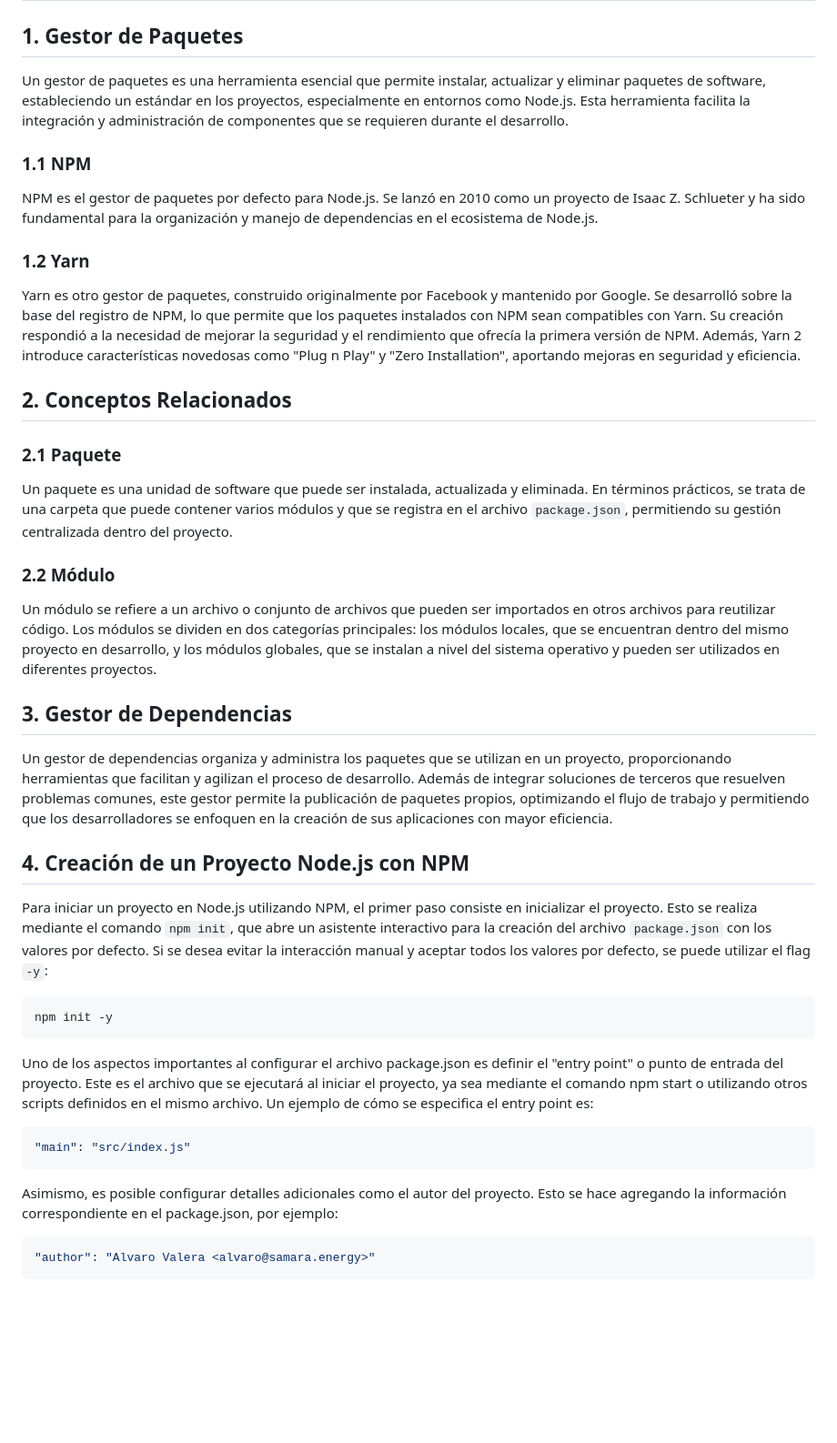
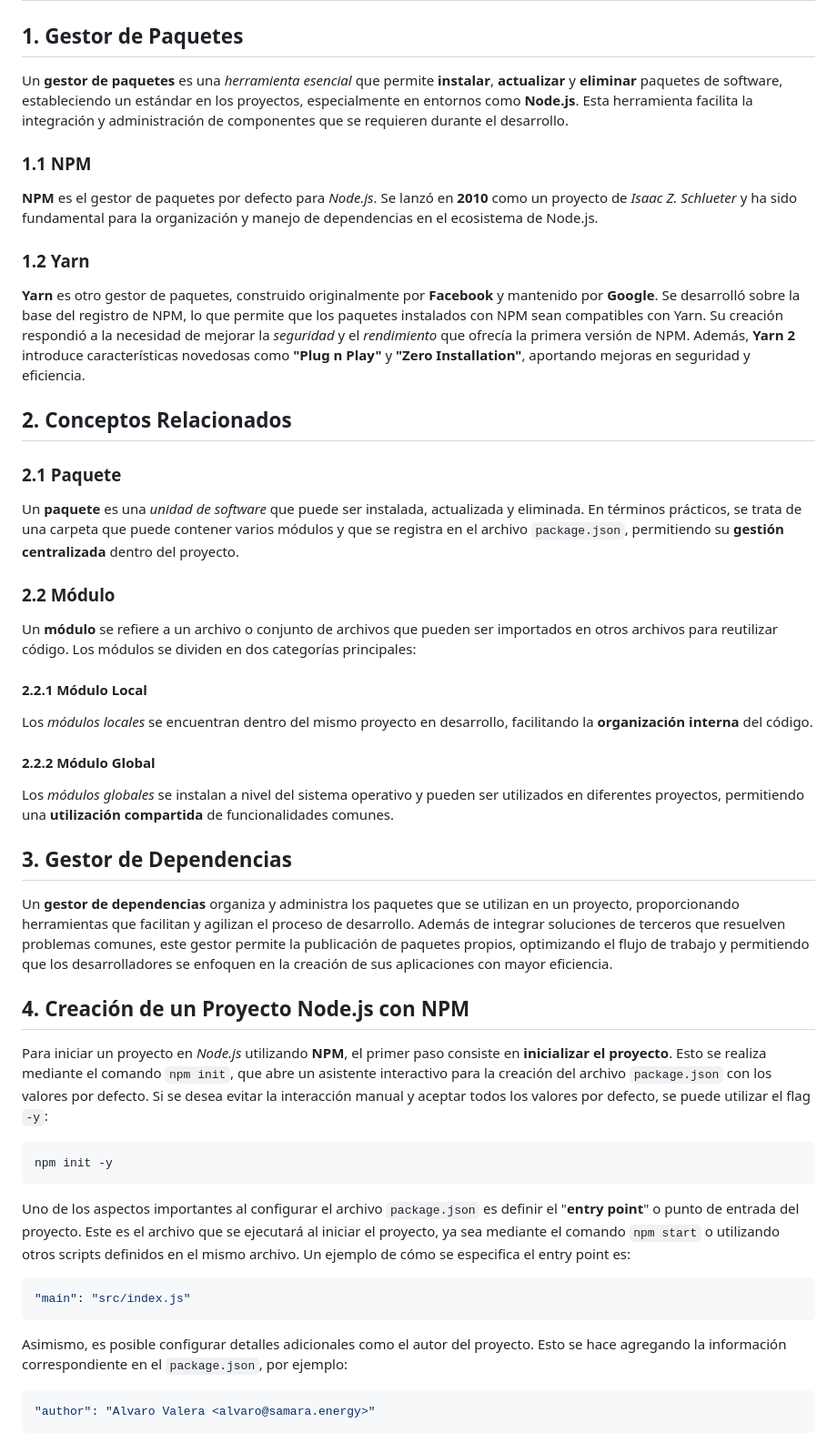
Before and after one commit to avarelop/skill-forge, a Markdown page: forge-node/package_management_with_npm/README.md, the part around one of its changes. Shown at 91% size. Rendered like a GitHub page; blank space fills up the shorter version.

````diff
--- a/forge-node/package_management_with_npm/README.md
+++ b/forge-node/package_management_with_npm/README.md
@@ -2,45 +2,53 @@
 
 ## 1. Gestor de Paquetes
 
-Un gestor de paquetes es una herramienta esencial que permite instalar, actualizar y eliminar paquetes de software, estableciendo un estándar en los proyectos, especialmente en entornos como Node.js. Esta herramienta facilita la integración y administración de componentes que se requieren durante el desarrollo.
+Un **gestor de paquetes** es una *herramienta esencial* que permite **instalar**, **actualizar** y **eliminar** paquetes de software, estableciendo un estándar en los proyectos, especialmente en entornos como **Node.js**. Esta herramienta facilita la integración y administración de componentes que se requieren durante el desarrollo.
 
 ### 1.1 NPM
 
-NPM es el gestor de paquetes por defecto para Node.js. Se lanzó en 2010 como un proyecto de Isaac Z. Schlueter y ha sido fundamental para la organización y manejo de dependencias en el ecosistema de Node.js.
+**NPM** es el gestor de paquetes por defecto para *Node.js*. Se lanzó en **2010** como un proyecto de *Isaac Z. Schlueter* y ha sido fundamental para la organización y manejo de dependencias en el ecosistema de Node.js.
 
 ### 1.2 Yarn
 
-Yarn es otro gestor de paquetes, construido originalmente por Facebook y mantenido por Google. Se desarrolló sobre la base del registro de NPM, lo que permite que los paquetes instalados con NPM sean compatibles con Yarn. Su creación respondió a la necesidad de mejorar la seguridad y el rendimiento que ofrecía la primera versión de NPM. Además, Yarn 2 introduce características novedosas como "Plug n Play" y "Zero Installation", aportando mejoras en seguridad y eficiencia.
+**Yarn** es otro gestor de paquetes, construido originalmente por **Facebook** y mantenido por **Google**. Se desarrolló sobre la base del registro de NPM, lo que permite que los paquetes instalados con NPM sean compatibles con Yarn. Su creación respondió a la necesidad de mejorar la *seguridad* y el *rendimiento* que ofrecía la primera versión de NPM. Además, **Yarn 2** introduce características novedosas como **"Plug n Play"** y **"Zero Installation"**, aportando mejoras en seguridad y eficiencia.
 
 ## 2. Conceptos Relacionados
 
 ### 2.1 Paquete
 
-Un paquete es una unidad de software que puede ser instalada, actualizada y eliminada. En términos prácticos, se trata de una carpeta que puede contener varios módulos y que se registra en el archivo `package.json`, permitiendo su gestión centralizada dentro del proyecto.
+Un **paquete** es una *unidad de software* que puede ser instalada, actualizada y eliminada. En términos prácticos, se trata de una carpeta que puede contener varios módulos y que se registra en el archivo `package.json`, permitiendo su **gestión centralizada** dentro del proyecto.
 
 ### 2.2 Módulo
 
-Un módulo se refiere a un archivo o conjunto de archivos que pueden ser importados en otros archivos para reutilizar código. Los módulos se dividen en dos categorías principales: los módulos locales, que se encuentran dentro del mismo proyecto en desarrollo, y los módulos globales, que se instalan a nivel del sistema operativo y pueden ser utilizados en diferentes proyectos.
+Un **módulo** se refiere a un archivo o conjunto de archivos que pueden ser importados en otros archivos para reutilizar código. Los módulos se dividen en dos categorías principales:
+
+#### 2.2.1 Módulo Local
+
+Los *módulos locales* se encuentran dentro del mismo proyecto en desarrollo, facilitando la **organización interna** del código.
+
+#### 2.2.2 Módulo Global
+
+Los *módulos globales* se instalan a nivel del sistema operativo y pueden ser utilizados en diferentes proyectos, permitiendo una **utilización compartida** de funcionalidades comunes.
 
 ## 3. Gestor de Dependencias
 
-Un gestor de dependencias organiza y administra los paquetes que se utilizan en un proyecto, proporcionando herramientas que facilitan y agilizan el proceso de desarrollo. Además de integrar soluciones de terceros que resuelven problemas comunes, este gestor permite la publicación de paquetes propios, optimizando el flujo de trabajo y permitiendo que los desarrolladores se enfoquen en la creación de sus aplicaciones con mayor eficiencia.
+Un **gestor de dependencias** organiza y administra los paquetes que se utilizan en un proyecto, proporcionando herramientas que facilitan y agilizan el proceso de desarrollo. Además de integrar soluciones de terceros que resuelven problemas comunes, este gestor permite la publicación de paquetes propios, optimizando el flujo de trabajo y permitiendo que los desarrolladores se enfoquen en la creación de sus aplicaciones con mayor eficiencia.
 
 ## 4. Creación de un Proyecto Node.js con NPM
 
-Para iniciar un proyecto en Node.js utilizando NPM, el primer paso consiste en inicializar el proyecto. Esto se realiza mediante el comando `npm init`, que abre un asistente interactivo para la creación del archivo `package.json` con los valores por defecto. Si se desea evitar la interacción manual y aceptar todos los valores por defecto, se puede utilizar el flag `-y`:
+Para iniciar un proyecto en *Node.js* utilizando **NPM**, el primer paso consiste en **inicializar el proyecto**. Esto se realiza mediante el comando `npm init`, que abre un asistente interactivo para la creación del archivo `package.json` con los valores por defecto. Si se desea evitar la interacción manual y aceptar todos los valores por defecto, se puede utilizar el flag `-y`:
 
 ```bash
 npm init -y
 ```
 
-Uno de los aspectos importantes al configurar el archivo package.json es definir el "entry point" o punto de entrada del proyecto. Este es el archivo que se ejecutará al iniciar el proyecto, ya sea mediante el comando npm start o utilizando otros scripts definidos en el mismo archivo. Un ejemplo de cómo se especifica el entry point es:
+Uno de los aspectos importantes al configurar el archivo `package.json` es definir el "**entry point**" o punto de entrada del proyecto. Este es el archivo que se ejecutará al iniciar el proyecto, ya sea mediante el comando `npm start` o utilizando otros scripts definidos en el mismo archivo. Un ejemplo de cómo se especifica el entry point es:
 
 ```bash
 "main": "src/index.js"
 ```
 
-Asimismo, es posible configurar detalles adicionales como el autor del proyecto. Esto se hace agregando la información correspondiente en el package.json, por ejemplo:
+Asimismo, es posible configurar detalles adicionales como el autor del proyecto. Esto se hace agregando la información correspondiente en el `package.json`, por ejemplo:
 
 ```bash
 "author": "Alvaro Valera <alvaro@samara.energy>"
````
Also changed, not shown: other parts of forge-node/package_management_with_npm/README.md (+46 -0 lines).
